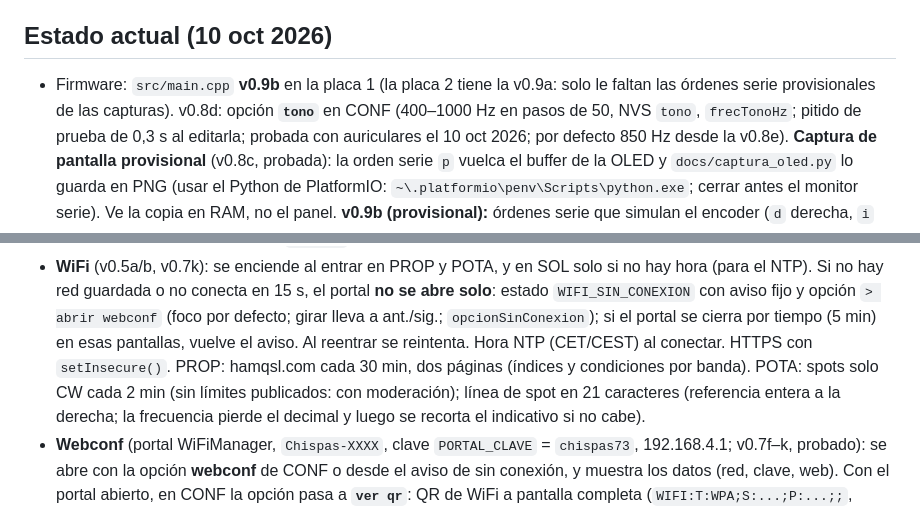
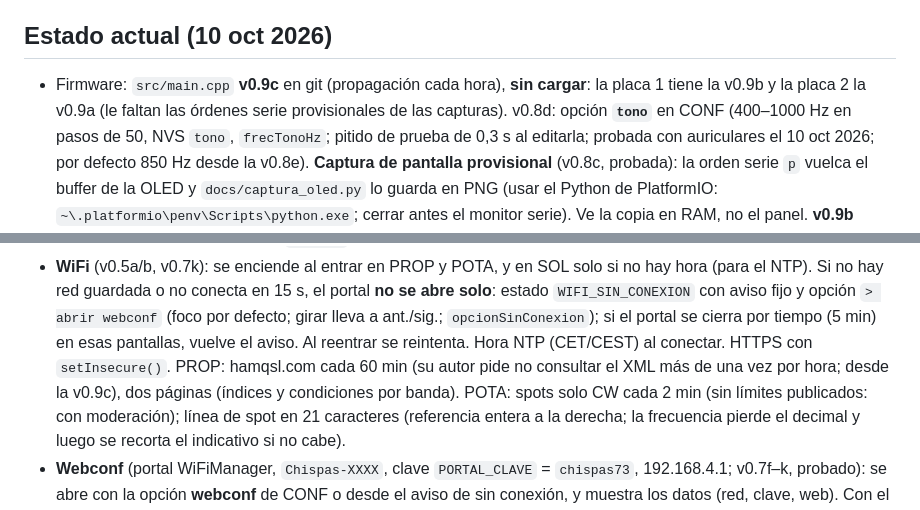
Before and after one commit to ea4iln-debug/CHISPAS-EA4ILN, a Markdown page: CLAUDE.md, 2 parts joined by grey strips. Rendered like a GitHub page.

```diff
--- a/CLAUDE.md
+++ b/CLAUDE.md
@@ -16,7 +16,7 @@ el transceptor, GPS/locator.
   conserva el aviso MIT de WiFiManager (SPDX `MIT AND GPL-3.0-or-later`). Archivos nuevos: añadir la cabecera SPDX.
 
 ## Estado actual (10 oct 2026)
-- Firmware: `src/main.cpp` **v0.9b** en la placa 1 (la placa 2 tiene la v0.9a: solo le faltan las órdenes serie provisionales de las capturas). v0.8d: opción **`tono`** en CONF
+- Firmware: `src/main.cpp` **v0.9c** en git (propagación cada hora), **sin cargar**: la placa 1 tiene la v0.9b y la placa 2 la v0.9a (le faltan las órdenes serie provisionales de las capturas). v0.8d: opción **`tono`** en CONF
   (400–1000 Hz en pasos de 50, NVS `tono`, `frecTonoHz`; pitido de prueba de 0,3 s al editarla; probada con
   auriculares el 10 oct 2026; por defecto 850 Hz desde la v0.8e). **Captura de pantalla provisional**
   (v0.8c, probada): la orden serie `p` vuelca el buffer de la OLED y `docs/captura_oled.py` lo guarda en PNG (usar el
@@ -126,7 +126,7 @@ el transceptor, GPS/locator.
   Si no hay red guardada o no conecta en 15 s, el portal **no se abre solo**: estado `WIFI_SIN_CONEXION` con aviso fijo
   y opción `> abrir webconf` (foco por defecto; girar lleva a ant./sig.; `opcionSinConexion`); si el portal se cierra
   por tiempo (5 min) en esas pantallas, vuelve el aviso. Al reentrar se reintenta. Hora NTP (CET/CEST) al conectar.
-  HTTPS con `setInsecure()`. PROP: hamqsl.com cada 30 min, dos páginas (índices y condiciones por banda). POTA: spots
+  HTTPS con `setInsecure()`. PROP: hamqsl.com cada 60 min (su autor pide no consultar el XML más de una vez por hora; desde la v0.9c), dos páginas (índices y condiciones por banda). POTA: spots
   solo CW cada 2 min (sin límites publicados: con moderación); línea de spot en 21 caracteres (referencia entera a la
   derecha; la frecuencia pierde el decimal y luego se recorta el indicativo si no cabe).
 - **Webconf** (portal WiFiManager, `Chispas-XXXX`, clave `PORTAL_CLAVE` = `chispas73`, 192.168.4.1; v0.7f–k,
```
Also changed, not shown: README.md (+69 -12 lines), docs/img/prototipo.jpg (added), 1 other file.
